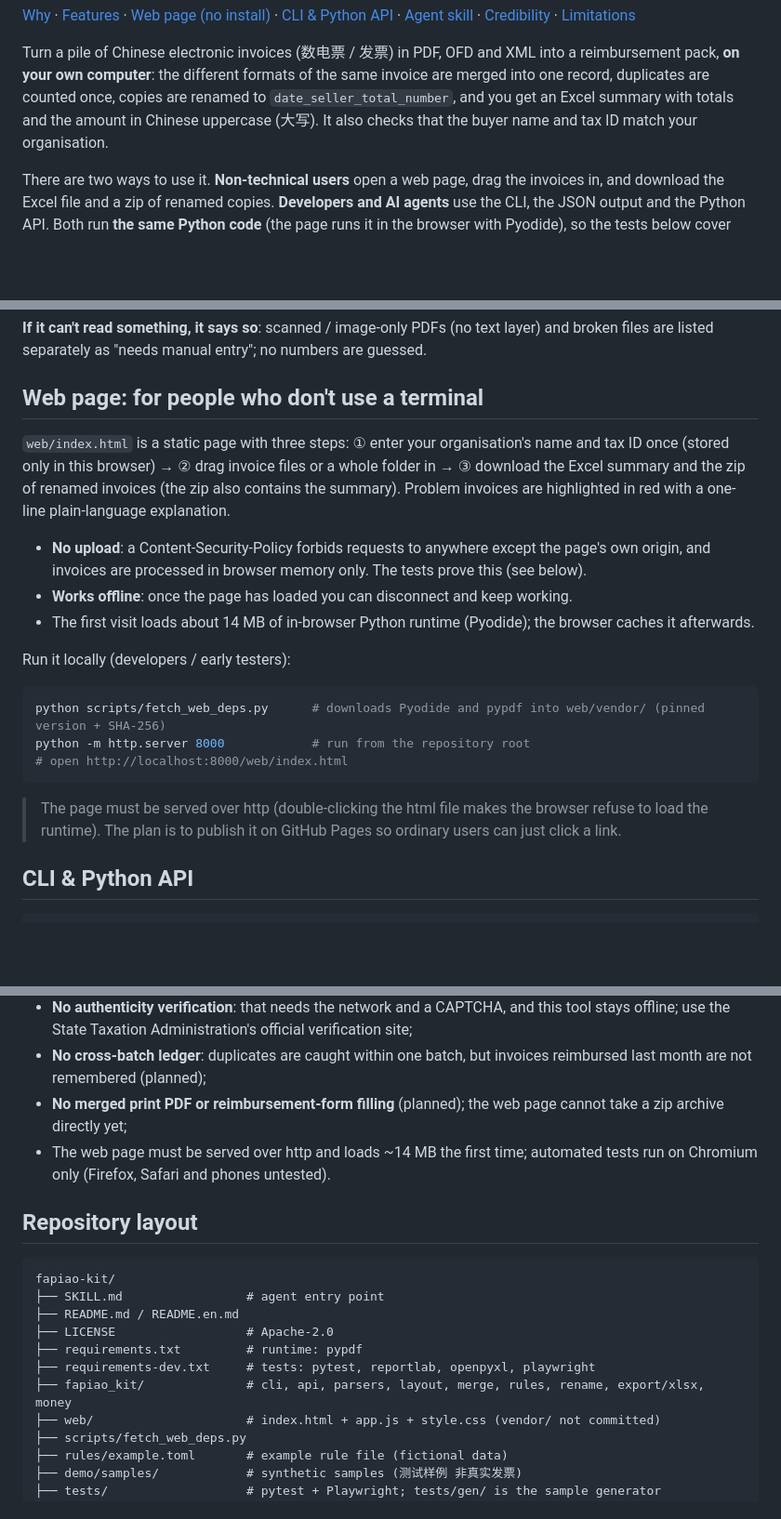
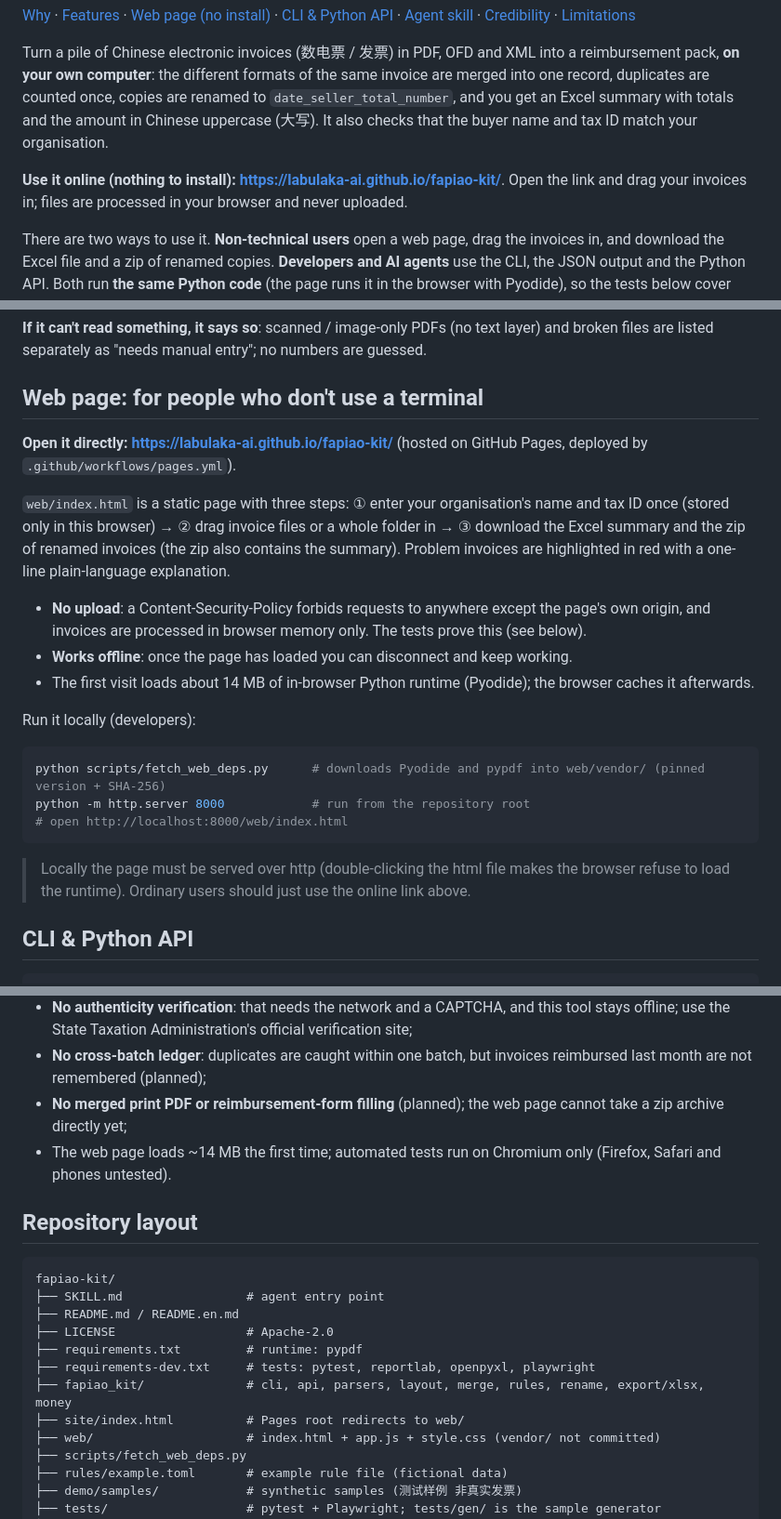
Before and after one commit to labulaka-ai/fapiao-kit, a Markdown page: README.en.md, 3 parts joined by grey strips. Shown at 93% size. GitHub-like rendering; blank space fills up the shorter version.

Commit message:
README: add live GitHub Pages link and live-page verification

````diff
--- a/README.en.md
+++ b/README.en.md
@@ -9,6 +9,8 @@
 [Why](#why-i-built-this) · [Features](#features) · [Web page (no install)](#web-page-for-people-who-dont-use-a-terminal) · [CLI & Python API](#cli--python-api) · [Agent skill](#use-as-an-agent-skill) · [Credibility](#credibility-tests-and-verification) · [Limitations](#known-limitations)
 
 Turn a pile of Chinese electronic invoices (数电票 / 发票) in PDF, OFD and XML into a reimbursement pack, **on your own computer**: the different formats of the same invoice are merged into one record, duplicates are counted once, copies are renamed to `date_seller_total_number`, and you get an Excel summary with totals and the amount in Chinese uppercase (大写). It also checks that the buyer name and tax ID match your organisation.
+
+**Use it online (nothing to install): <https://labulaka-ai.github.io/fapiao-kit/>**. Open the link and drag your invoices in; files are processed in your browser and never uploaded.
 
 There are two ways to use it. **Non-technical users** open a web page, drag the invoices in, and download the Excel file and a zip of renamed copies. **Developers and AI agents** use the CLI, the JSON output and the Python API. Both run **the same Python code** (the page runs it in the browser with Pyodide), so the tests below cover both.
 
@@ -42,13 +44,15 @@ Every command supports `--json`.
 
 ## Web page: for people who don't use a terminal
 
+**Open it directly: <https://labulaka-ai.github.io/fapiao-kit/>** (hosted on GitHub Pages, deployed by `.github/workflows/pages.yml`).
+
 `web/index.html` is a static page with three steps: ① enter your organisation's name and tax ID once (stored only in this browser) → ② drag invoice files or a whole folder in → ③ download the Excel summary and the zip of renamed invoices (the zip also contains the summary). Problem invoices are highlighted in red with a one-line plain-language explanation.
 
 - **No upload**: a Content-Security-Policy forbids requests to anywhere except the page's own origin, and invoices are processed in browser memory only. The tests prove this (see below).
 - **Works offline**: once the page has loaded you can disconnect and keep working.
 - The first visit loads about 14 MB of in-browser Python runtime (Pyodide); the browser caches it afterwards.
 
-Run it locally (developers / early testers):
+Run it locally (developers):
 
 ```bash
 python scripts/fetch_web_deps.py      # downloads Pyodide and pypdf into web/vendor/ (pinned version + SHA-256)
@@ -56,7 +60,7 @@ python -m http.server 8000            # run from the repository root
 # open http://localhost:8000/web/index.html
 ```
 
-> The page must be served over http (double-clicking the html file makes the browser refuse to load the runtime). The plan is to publish it on GitHub Pages so ordinary users can just click a link.
+> Locally the page must be served over http (double-clicking the html file makes the browser refuse to load the runtime). Ordinary users should just use the online link above.
 
 ## CLI & Python API
 
@@ -122,7 +128,7 @@ CI (GitHub Actions, `.github/workflows/test.yml`) downloads the web dependencies
 - **No authenticity verification**: that needs the network and a CAPTCHA, and this tool stays offline; use the State Taxation Administration's official verification site;
 - **No cross-batch ledger**: duplicates are caught within one batch, but invoices reimbursed last month are not remembered (planned);
 - **No merged print PDF or reimbursement-form filling** (planned); the web page cannot take a zip archive directly yet;
-- The web page must be served over http and loads ~14 MB the first time; automated tests run on Chromium only (Firefox, Safari and phones untested).
+- The web page loads ~14 MB the first time; automated tests run on Chromium only (Firefox, Safari and phones untested).
 
 ## Repository layout
 
@@ -134,6 +140,7 @@ fapiao-kit/
 ├── requirements.txt         # runtime: pypdf
 ├── requirements-dev.txt     # tests: pytest, reportlab, openpyxl, playwright
 ├── fapiao_kit/              # cli, api, parsers, layout, merge, rules, rename, export/xlsx, money
+├── site/index.html          # Pages root redirects to web/
 ├── web/                     # index.html + app.js + style.css (vendor/ not committed)
 ├── scripts/fetch_web_deps.py
 ├── rules/example.toml       # example rule file (fictional data)
````
Also changed, not shown: other parts of README.en.md (+2 -0 lines), README.md (+10 -3 lines).
